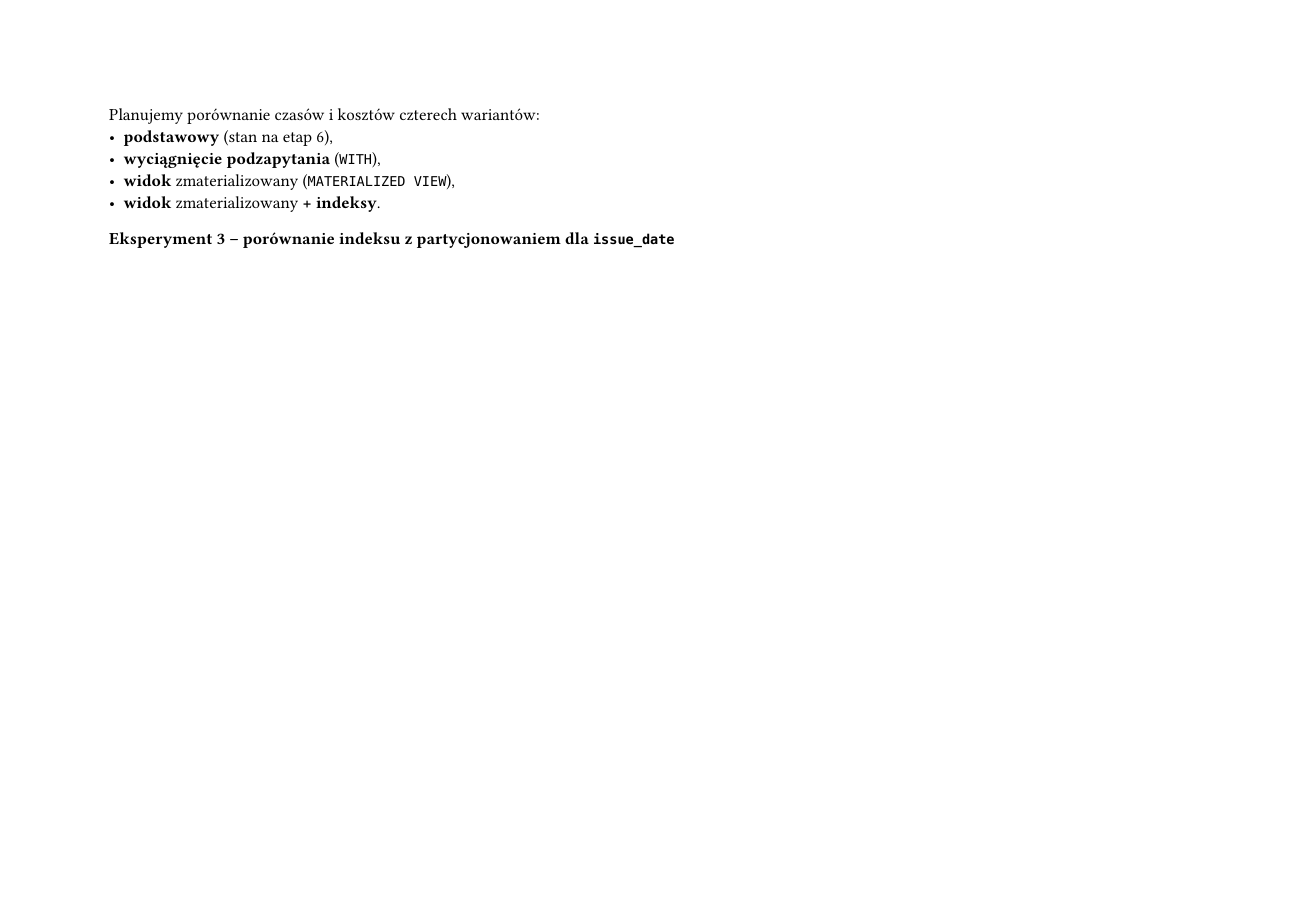
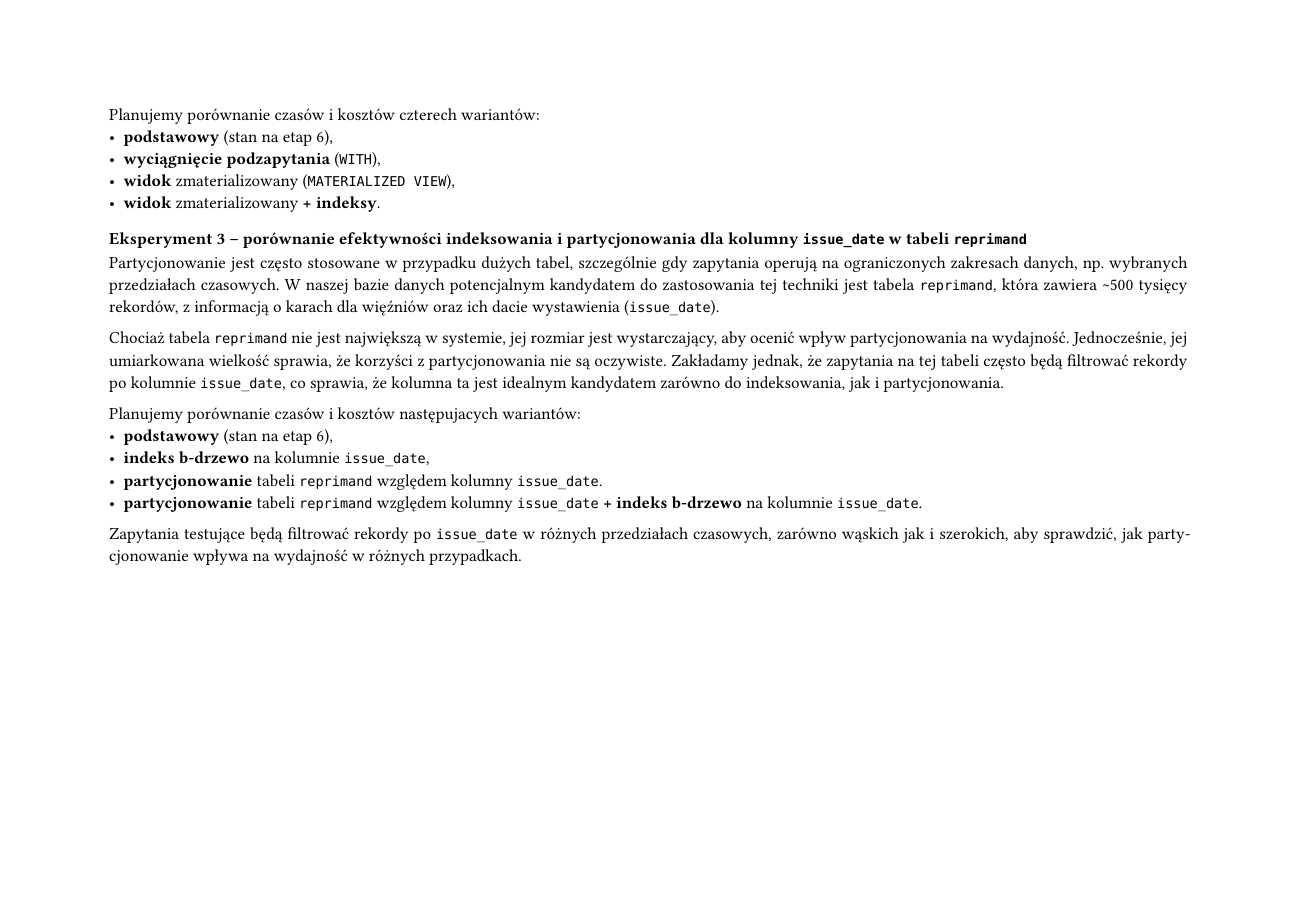
Before and after one commit to PWR-ACS-SE-24/AdvancedDatabases, a Typst document (zad7/README.typ): page 11 of 11. Compiled offline with Typst 0.15.

Commit message:
describe experiment 3

```diff
--- a/zad7/README.typ
+++ b/zad7/README.typ
@@ -451,4 +451,16 @@ Planujemy porównanie czasów i kosztów czterech wariantów:
 - *widok* zmaterializowany (`MATERIALIZED VIEW`),
 - *widok* zmaterializowany *+ indeksy*.
 
-=== Eksperyment 3 -- porównanie indeksu z partycjonowaniem dla `issue_date`
+=== Eksperyment 3 -- porównanie efektywności indeksowania i partycjonowania dla kolumny `issue_date` w tabeli `reprimand`
+
+Partycjonowanie jest często stosowane w przypadku dużych tabel, szczególnie gdy zapytania operują na ograniczonych zakresach danych, np. wybranych przedziałach czasowych. W naszej bazie danych potencjalnym kandydatem do zastosowania tej techniki jest tabela `reprimand`, która zawiera \~500 tysięcy rekordów, z informacją o karach dla więźniów oraz ich dacie wystawienia (`issue_date`).
+
+Chociaż tabela `reprimand` nie jest największą w systemie, jej rozmiar jest wystarczający, aby ocenić wpływ partycjonowania na wydajność. Jednocześnie, jej umiarkowana wielkość sprawia, że korzyści z partycjonowania nie są oczywiste. Zakładamy jednak, że zapytania na tej tabeli często będą filtrować rekordy po kolumnie `issue_date`, co sprawia, że kolumna ta jest idealnym kandydatem zarówno do indeksowania, jak i partycjonowania.
+
+Planujemy porównanie czasów i kosztów następujacych wariantów:
+- *podstawowy* (stan na etap 6),
+- *indeks b-drzewo* na kolumnie `issue_date`,
+- *partycjonowanie* tabeli `reprimand` względem kolumny `issue_date`.
+- *partycjonowanie* tabeli `reprimand` względem kolumny `issue_date` *+ indeks b-drzewo* na kolumnie `issue_date`.
+
+Zapytania testujące będą filtrować rekordy po `issue_date` w różnych przedziałach czasowych, zarówno wąskich jak i szerokich, aby sprawdzić, jak partycjonowanie wpływa na wydajność w różnych przypadkach.
```
